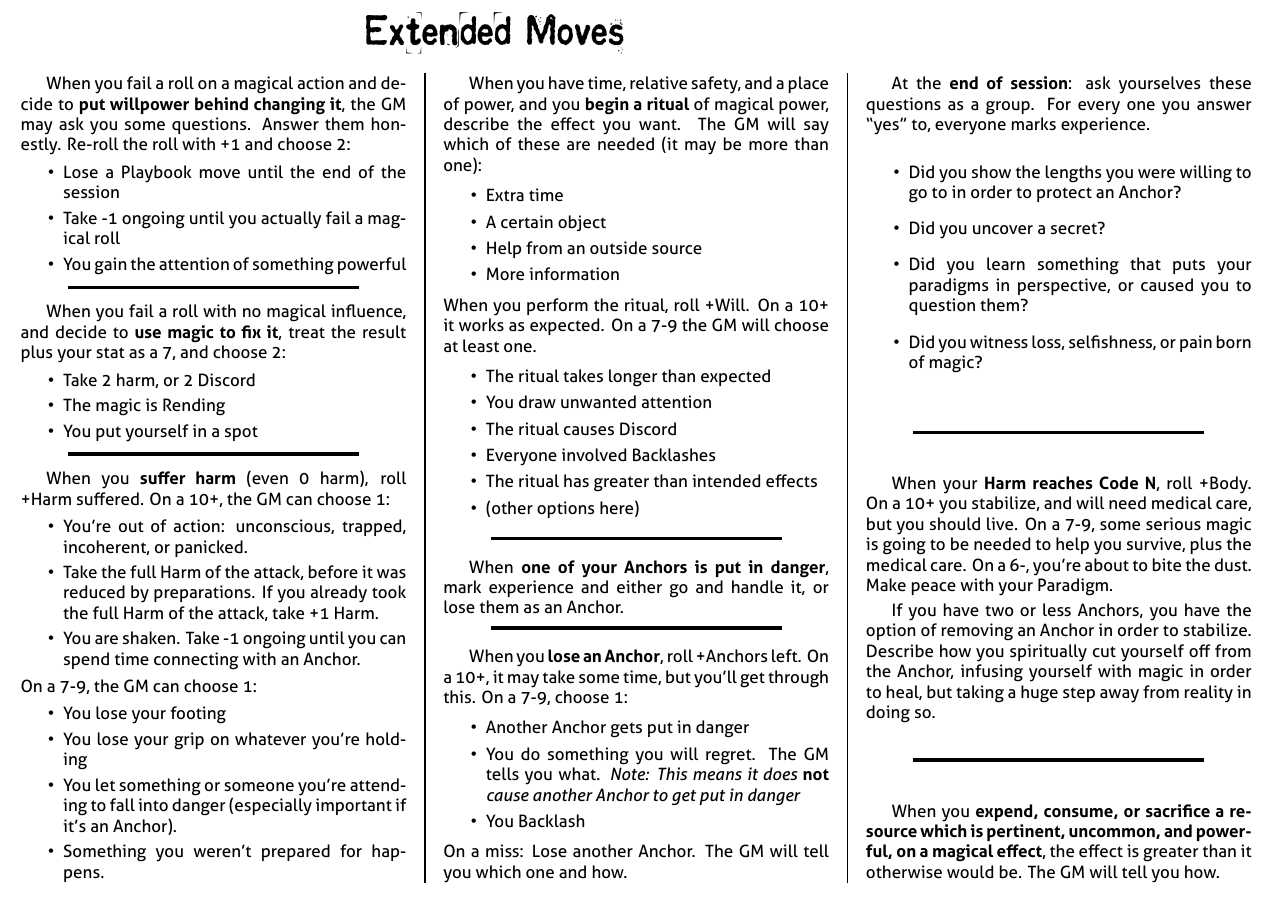
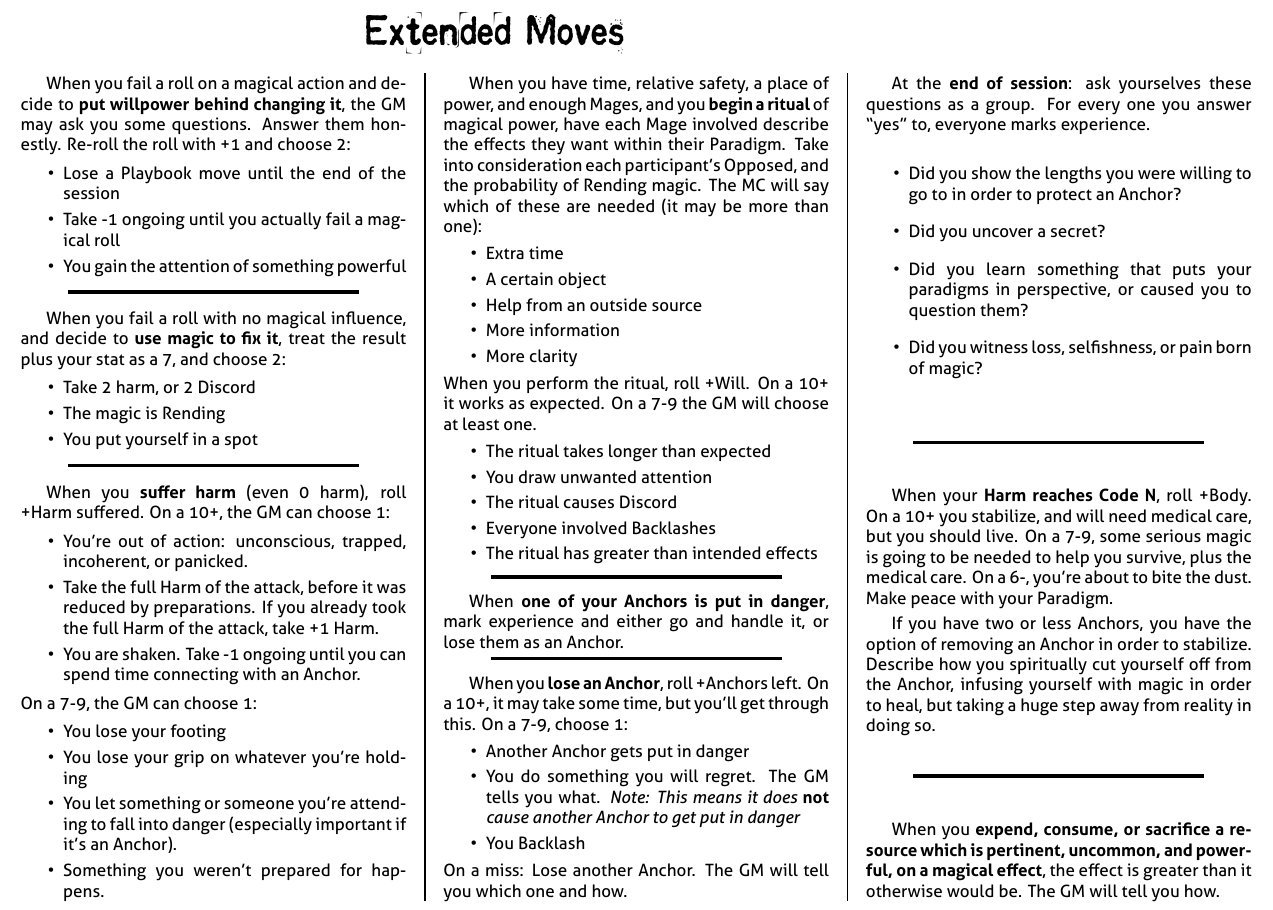
Before and after one commit to epw/consensus, a LaTeX document (extendedmoves.tex): part of the page, cut so that both start at the same text. Compiled offline with XeLaTeX.

Commit message:
Made Ritual suggest multiple participants

```diff
--- a/extendedmoves.tex
+++ b/extendedmoves.tex
@@ -61,16 +61,19 @@
   \columnbreak
 
   \begin{move}
-    When you have time, relative safety, and a place of power, and you
-    \TRIGGER{begin a ritual} of magical power, describe the effect you
-    want. The GM will say which of these are needed (it may be more
-    than one):
+    When you have time, relative safety, a place of power, and enough
+    Mages, and you \TRIGGER{begin a ritual} of magical power, have
+    each Mage involved describe the effects they want within their Paradigm.
+    Take into consideration each participant's Opposed, and the
+    probability of Rending magic. The MC will say which of these are
+    needed (it may be more than one):
     \begin{itemize}
       \setlength\itemsep{0em}
     \item Extra time
     \item A certain object
     \item Help from an outside source
     \item More information
+    \item More clarity
     \end{itemize}
     When you perform the ritual, roll +Will. On a 10+ it works as
     expected. On a 7-9 the GM will choose at least one.
@@ -81,7 +84,6 @@
     \item The ritual causes Discord
     \item Everyone involved Backlashes
     \item The ritual has greater than intended effects
-    \item (other options here)
     \end{itemize}
   \end{move}
 
```
Also changed, not shown: basicmoves.pdf, commonmoves.pdf, extendedmoves.pdf.
